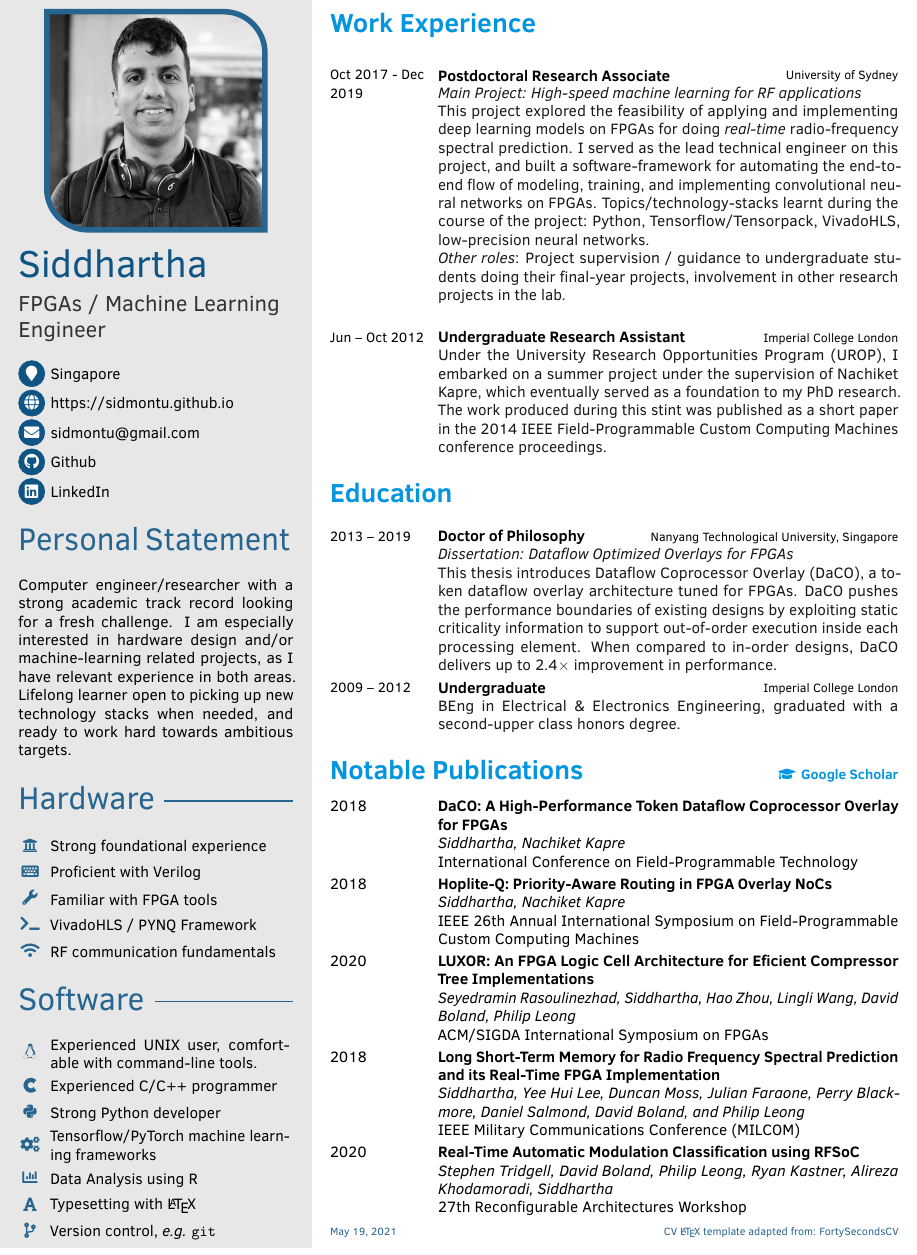
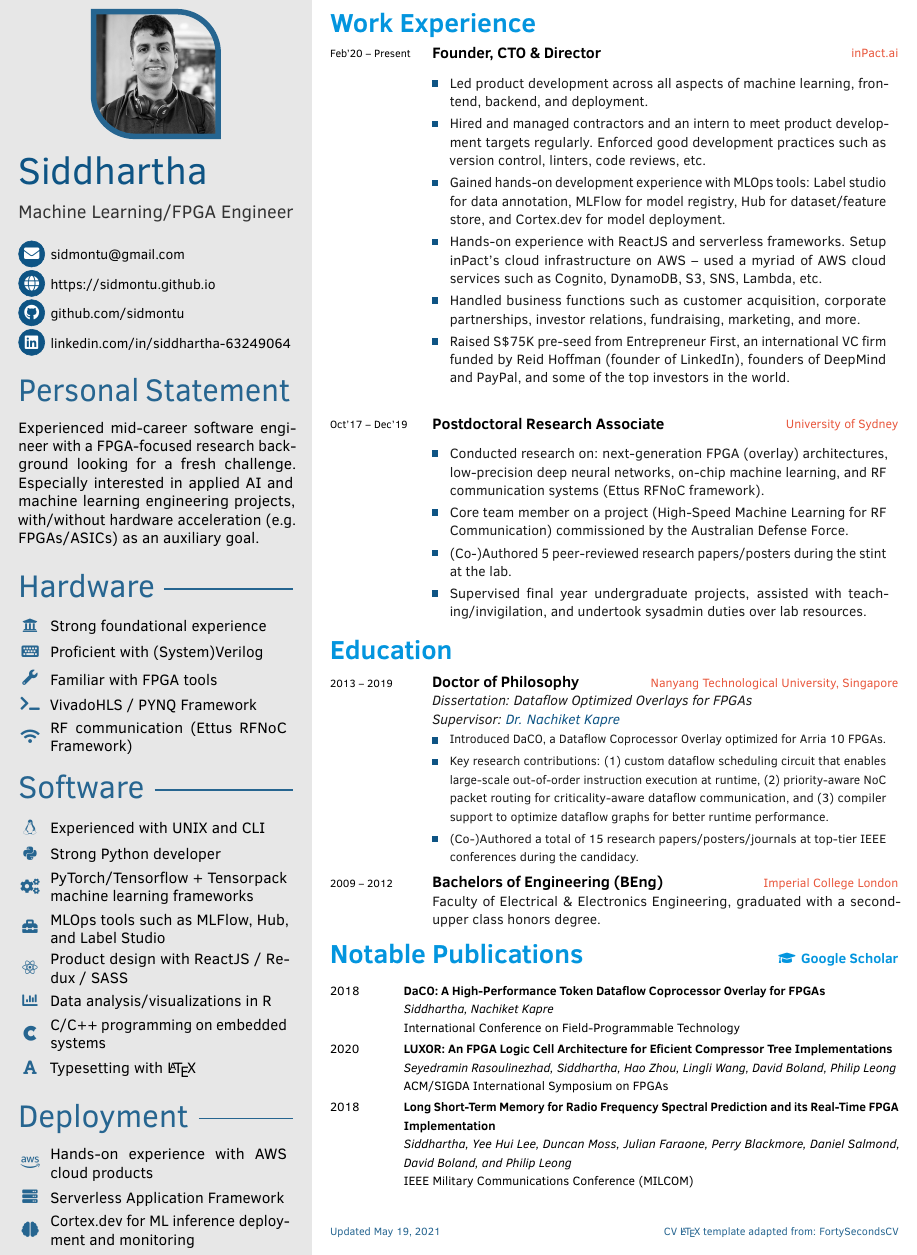
Before and after one commit to sidmontu/sidmontu.github.io, a LaTeX CV (one_page_cv/cv.tex, which reads one_page_cv/fortysecondscv.cls): part of the page, cut so that both start at the same text. Compiled offline with pdfLaTeX.

Commit message:
re-adding 1-page cv back to page

```diff
--- a/one_page_cv/cv.tex
+++ b/one_page_cv/cv.tex
@@ -72,13 +72,13 @@
 % your name
 \cvname{Siddhartha}
 % job title/career
-\cvjobtitle{FPGAs / Machine Learning\\[0.2em] Engineer}
+\cvjobtitle{Machine Learning/FPGA Engineer}
 
 %% optional information
 % profile picture
 \cvprofilepic{pics/profile_compressed.jpg}
 
 % short address/location, use \newline if more than 1 line is required
-\cvaddress{Singapore}
+% \cvaddress{Singapore}
 % phone number
 % \cvphone{+61 411 77 1811}
@@ -85,11 +87,9 @@
 % personal website
 \cvsite{https://sidmontu.github.io}
-% email address
-\cvmail{sidmontu@gmail.com}
 % github
-\cvgithub{https://github.com/sidmontu/}{Github}
+\cvgithub{https://github.com/sidmontu/}{\small github.com/sidmontu}
 % linkedin
-\cvlinkedin{https://www.linkedin.com/in/siddhartha-63249064/}{LinkedIn}
+\cvlinkedin{https://www.linkedin.com/in/siddhartha-63249064/}{\small linkedin.com/in/siddhartha-63249064}
 % google scholar
 % \cvscholar{https://scholar.google.com/citations?user=tRI56rsAAAAJ}{Google Scholar}
 
@@ -104,12 +104,17 @@
 
     \profilesection{Personal Statement}
 	\aboutme{
-        Computer engineer/researcher with a strong academic track record
-        looking for a fresh challenge. I am especially interested in hardware
-        design and/or machine-learning related projects, as I have relevant
-        experience in both areas. Lifelong learner open to picking up new
-        technology stacks when needed, and ready to work hard towards ambitious
-        targets.
+        % Computer engineer/researcher with a strong academic track record
+        % looking for a fresh challenge. I am especially interested in hardware
+        % design and/or machine-learning related projects, as I have relevant
+        % experience in both areas. Lifelong learner open to picking up new
+        % technology stacks when needed, and ready to work hard towards ambitious
+        % targets.
+
+        Experienced mid-career software engineer with a FPGA-focused research
+        background looking for a fresh challenge. Especially interested in
+        applied AI and machine learning engineering projects, with/without
+        hardware acceleration (e.g. FPGAs/ASICs) as an auxiliary goal.
 	}
 
 	% social network accounts incl. proper hyperlinks
@@ -135,22 +140,29 @@
 
 	\profilesection{Hardware}
         \skill{\faUniversity}{Strong foundational experience}
-        \skill{\faKeyboard}{Proficient with Verilog}
+        \skill{\faKeyboard}{Proficient with (System)Verilog}
         \skill{\faWrench}{Familiar with FPGA tools}
         \skill{\faTerminal}{VivadoHLS / PYNQ Framework}
-        \skill{\faWifi}{RF communication fundamentals}
+        \skill{\faWifi}{RF communication (Ettus RFNoC Framework)}
         % \skill{\faLightbulb}{Learning SystemVerilog/UVM}
 
 	\profilesection{Software}
-        \skill{\faLinux}{Experienced UNIX user, comfortable with command-line tools.}
-        \skill{\faCuttlefish}{Experienced C/C++ programmer}
+        \skill{\faLinux}{Experienced with UNIX and CLI}
         \skill{\faPython}{Strong Python developer}
-        \skill{\faCogs}{Tensorflow/PyTorch machine learning frameworks}
-        \skill{\faChartBar}{Data Analysis using R}
+        \skill{\faCogs}{PyTorch/Tensorflow + Tensorpack machine learning frameworks}
+        \skill{\faToolbox}{MLOps tools such as MLFlow, Hub, and Label Studio}
+        \skill{\faReact}{Product design with ReactJS / Redux / SASS}
+        \skill{\faChartBar}{Data analysis/visualizations in R}
+        \skill{\faCuttlefish}{C/C++ programming on embedded systems}
         \skill{\faFont}{Typesetting with \LaTeX}
-        \skill{\faCodeBranch}{Version control, {\it e.g.} \texttt{git}}
+        % \skill{\faCodeBranch}{Version control, {\it e.g.} \texttt{git}}
+
+    \profilesection{Deployment}
+        \skill{\faAws}{Hands-on experience with AWS cloud products}
+        \skill{\faServer}{Serverless Application Framework}
+        \skill{\faBrain}{Cortex.dev for ML inference deployment and monitoring}
+
 }
-
 
 %-------------------------------------------------------------------------------
 %                              SIDEBAR 2nd PAGE
@@ -194,6 +206,9 @@
 	\end{memberships}
 }
 
+\newcolumntype{M}[1]{>{\centering\arraybackslash}m{#1}}
+\newcolumntype{L}[1]{>{\arraybackslash}m{#1}}
+\newcolumntype{R}[1]{>{\raggedleft\arraybackslash}m{#1}}
 
 %-------------------------------------------------------------------------------
 %                         TABLE ENTRIES RIGHT COLUMN
@@ -203,46 +218,75 @@
 \makefrontsidebar
 
 \cvsection{Work Experience}
-\vspace{-0.1in}
+\vspace{-0.3in}
 \begin{cvtable}[3]
-	\cvitem{Oct 2017 - Dec 2019}{Postdoctoral Research Associate}{University of Sydney}{
-        \textit{Main Project: High-speed machine learning for RF applications}
-        \\ This project explored the feasibility of applying and implementing
-        deep learning models on FPGAs for doing \textit{real-time}
-        radio-frequency spectral prediction. I served as the lead technical
-        engineer on this project, and built a software-framework for automating
-        the end-to-end flow of modeling, training, and implementing
-        convolutional neural networks on FPGAs. Topics/technology-stacks learnt
-        during the course of the project: Python, Tensorflow/Tensorpack,
-        VivadoHLS, low-precision neural networks. \\
-        \textit{Other roles}: Project supervision / guidance to undergraduate
-        students doing their final-year projects, involvement in other research
-        projects in the lab.
+    \cvitem{Feb'20 -- Present}{Founder, CTO \& Director}{inPact.ai}{
+        \renewcommand{\arraystretch}{1.2}% Tighter
+        \begin{tabular}{L{4mm}L{100mm}}
+            &\\[-0.1in]
+            \raisebox{2\height}{\tikz \fill [cvblue] (-0.07,-0.2) rectangle (0.07,-0.05);} & {\small Led product development across all aspects of machine learning, frontend, backend, and deployment.}\\
+            \raisebox{4.75\height}{\tikz \fill [cvblue] (-0.07,-0.2) rectangle (0.07,-0.05);} & {\small Hired and managed contractors and an intern to meet product development targets regularly. Enforced good development practices such as version control, linters, code reviews, etc.}\\
+            \raisebox{4.75\height}{\tikz \fill [cvblue] (-0.07,-0.2) rectangle (0.07,-0.05);} & {\small Gained hands-on development experience with MLOps tools: Label studio for data annotation, MLFlow for model registry, Hub for dataset/feature store, and Cortex.dev for model deployment.}\\
+            \raisebox{4.75\height}{\tikz \fill [cvblue] (-0.07,-0.2) rectangle (0.07,-0.05);} & {\small Hands-on experience with ReactJS and serverless frameworks. Setup inPact’s cloud infrastructure on AWS -- used a myriad of AWS cloud services such as Cognito, DynamoDB, S3, SNS, Lambda, etc.}\\
+            \raisebox{2\height}{\tikz \fill [cvblue] (-0.07,-0.2) rectangle (0.07,-0.05);} & {\small Handled business functions such as customer acquisition, corporate partnerships, investor relations, fundraising, marketing, and more.}\\
+            \raisebox{4.75\height}{\tikz \fill [cvblue] (-0.07,-0.2) rectangle (0.07,-0.05);} & {\small Raised S\$75K pre-seed from Entrepreneur First, an international VC firm funded by Reid Hoffman (founder of LinkedIn), founders of DeepMind and PayPal, and some of the top investors in the world.}\\
+        \end{tabular}
     }
-	\cvitem{Jun -- Oct 2012}{Undergraduate Research Assistant}{Imperial College London}{
-        Under the University Research Opportunities Program (UROP), I embarked
-        on a summer project under the supervision of
-        \href{https://nachiket.github.io}{Nachiket Kapre}, which eventually
-        served as a foundation to my PhD research. The work produced during
-        this stint was published as a short paper in the 2014 IEEE
-        Field-Programmable Custom Computing Machines conference proceedings.
+
+	\cvitem{Oct'17 -- Dec'19}{Postdoctoral Research Associate}{University of Sydney}{
+        \renewcommand{\arraystretch}{1.2}% Tighter
+        \begin{tabular}{L{4mm}L{100mm}}
+            &\\[-0.1in]
+            \raisebox{4.75\height}{\tikz \fill [cvblue] (-0.07,-0.2) rectangle (0.07,-0.05);} & {\small Conducted research on: next-generation FPGA (overlay) architectures, low-precision deep neural networks, on-chip machine learning, and RF communication systems (Ettus RFNoC framework).}\\
+            \raisebox{2\height}{\tikz \fill [cvblue] (-0.07,-0.2) rectangle (0.07,-0.05);} & {\small Core team member on a project (High-Speed Machine Learning for RF Communication) commissioned by the Australian Defense Force.}\\
+            \raisebox{2\height}{\tikz \fill [cvblue] (-0.07,-0.2) rectangle (0.07,-0.05);} & {\small (Co-)Authored 5 peer-reviewed research papers/posters during the stint at the lab.}\\
+            \raisebox{2\height}{\tikz \fill [cvblue] (-0.07,-0.2) rectangle (0.07,-0.05);} & {\small Supervised final year undergraduate projects, assisted with teaching/invigilation, and undertook sysadmin duties over lab resources.}\\
+        \end{tabular}
     }
+
+    % \cvitemm{Oct'17 -- Dec'19}{Postdoctoral Research Associate}{University of Sydney}{abcd}
+
+% 	\cvitem{Jun -- Oct 2012}{Undergraduate Research Assistant}{Imperial College London}{
+%         Under the University Research Opportunities Program (UROP), I embarked
+%         on a summer project under the supervision of
+%         \href{https://nachiket.github.io}{Nachiket Kapre}, which eventually
+%         served as a foundation to my PhD research. The work produced during
+%         this stint was published as a short paper in the 2014 IEEE
+%         Field-Programmable Custom Computing Machines conference proceedings.
+%     }
 \end{cvtable}
 
-
+\vspace{-0.1in}
 \cvsection{Education}
+\vspace{-0.1in}
 \begin{cvtable}[1.5]
 	\cvitem{2013 -- 2019}{Doctor of Philosophy}{Nanyang Technological University, Singapore}{
-        \textit{Dissertation: Dataflow Optimized Overlays for FPGAs} \\
-        This thesis introduces Dataflow Coprocessor Overlay (DaCO), a token
-        dataflow overlay architecture tuned for FPGAs. DaCO pushes the
-        performance boundaries of existing designs by exploiting static
-        criticality information to support out-of-order execution inside each
-        processing element. When compared to in-order designs, DaCO delivers up
-        to 2.4$\times$ improvement in performance.
+        \textit{\small Dissertation: Dataflow Optimized Overlays for FPGAs} \\
+        \textit{\small Supervisor: \href{https://nachiket.github.io}{\textcolor{cvblue}{Dr. Nachiket Kapre}}} \\
+        % This thesis introduces Dataflow Coprocessor Overlay (DaCO), a token
+        % dataflow overlay architecture tuned for FPGAs. DaCO pushes the
+        % performance boundaries of existing designs by exploiting static
+        % criticality information to support out-of-order execution inside each
+        % processing element. When compared to in-order designs, DaCO delivers up
+        % to 2.4$\times$ improvement in performance.
+        \renewcommand{\arraystretch}{1.2}% Tighter
+        \begin{tabular}{L{4mm}L{100mm}}
+        \raisebox{0\height}{\tikz \fill [cvblue] (-0.07,-0.2) rectangle (0.07,-0.05);} & {\footnotesize
+            Introduced DaCO, a Dataflow Coprocessor Overlay optimized for Arria
+            10 FPGAs.
+        }\\
+        \raisebox{7.25\height}{\tikz \fill [cvblue] (-0.07,-0.2) rectangle (0.07,-0.05);} & {\footnotesize
+            Key research contributions: (1) custom dataflow scheduling circuit
+            that enables large-scale out-of-order instruction execution at
+            runtime, (2) priority-aware NoC packet routing for
+            criticality-aware dataflow communication, and (3) compiler support
+            to optimize dataflow graphs for better runtime performance.
+        }\\
+        \raisebox{1.75\height}{\tikz \fill [cvblue] (-0.07,-0.2) rectangle (0.07,-0.05);} & {\footnotesize (Co-)Authored a total of 15 research papers/posters/journals at top-tier IEEE conferences during the candidacy.}\\
+        \end{tabular}
     }
-	\cvitem{2009 -- 2012}{Undergraduate}{Imperial College London}{
-        BEng in Electrical \& Electronics Engineering, graduated with a second-upper class honors degree.
+    \cvitem{2009 -- 2012}{Bachelors of Engineering (BEng)}{Imperial College London}{
+        {\small Faculty of Electrical \& Electronics Engineering, graduated with a second-upper class honors degree.}
     }
 \end{cvtable}
 
@@ -262,14 +306,15 @@
 % \end{cvtable}
 
 
+\vspace{-0.1in}
 \cvsection{Notable Publications\hfill {\small\href{https://scholar.google.com/citations?user=tRI56rsAAAAJ}{\faGraduationCap\hspace{0.05in}Google Scholar}}}
 \begin{cvtable}
     \cvpubitem{DaCO: A High-Performance Token Dataflow Coprocessor Overlay for FPGAs}{Siddhartha, Nachiket Kapre}
 		{International Conference on Field-Programmable Technology}{2018}
-    \cvpubitem{Hoplite-Q: Priority-Aware Routing in FPGA Overlay NoCs}{Siddhartha, Nachiket Kapre}{IEEE 26th Annual International Symposium on Field-Programmable Custom Computing Machines}{2018}
+    % \cvpubitem{Hoplite-Q: Priority-Aware Routing in FPGA Overlay NoCs}{Siddhartha, Nachiket Kapre}{IEEE 26th Annual International Symposium on Field-Programmable Custom Computing Machines}{2018}
     \cvpubitem{LUXOR: An FPGA Logic Cell Architecture for Eficient Compressor Tree Implementations}{Seyedramin Rasoulinezhad, Siddhartha, Hao Zhou, Lingli Wang, David Boland, Philip Leong}{ACM/SIGDA International Symposium on FPGAs}{2020}
     \cvpubitem{Long Short-Term Memory for Radio Frequency Spectral Prediction and its Real-Time FPGA Implementation}{Siddhartha, Yee Hui Lee, Duncan Moss, Julian Faraone, Perry Blackmore, Daniel Salmond, David Boland, and Philip Leong}{IEEE Military Communications Conference (MILCOM)}{2018}
-    \cvpubitem{Real-Time Automatic Modulation Classification using RFSoC}{Stephen Tridgell, David Boland, Philip Leong, Ryan Kastner, Alireza Khodamoradi, Siddhartha}{27th Reconfigurable Architectures Workshop}{2020}
+    % \cvpubitem{Real-Time Automatic Modulation Classification using RFSoC}{Stephen Tridgell, David Boland, Philip Leong, Ryan Kastner, Alireza Khodamoradi, Siddhartha}{27th Reconfigurable Architectures Workshop}{2020}
 \end{cvtable}
 
 % \cvsection{Awards}
--- a/one_page_cv/fortysecondscv.cls
+++ b/one_page_cv/fortysecondscv.cls
@@ -46,6 +46,7 @@
 \definecolor{cvsidecolor}{HTML}{E7E7E7}
 \definecolor{cvsectioncolor}{HTML}{0395DE}
 \definecolor{cvsubsectioncolor}{HTML}{4D4D4D}
+\definecolor{goldcolor}{cmyk}{0,.68,.73,.05}
 % set default values
 \colorlet{maincolor}{cvblue}
 \colorlet{sidecolor}{cvsidecolor}
@@ -76,7 +77,7 @@
 
 % profile picture settings
 \newlength\profilepicsize%
-\setlength{\profilepicsize}{0.7\sidebarwidth}
+\setlength{\profilepicsize}{0.4\sidebarwidth}
 \DeclareOptionX{profilepicsize}{\setlength{\profilepicsize}{#1}}
 
 % show sidebar and page margins
@@ -225,7 +226,7 @@
 	{\color{pseccolor}\normalfont\huge}{}{0pt}{\color{pseccolor}\sectionline}
 % set spaces before and after profilesections: <left><before><after>
 % "starred version kills the indentation of the paragraph following the title"
-\titlespacing*{\subsubsection}{0pt}{1ex}{1ex}
+\titlespacing*{\subsubsection}{0pt}{1ex}{0ex}
 
 
 %-------------------------------------------------------------------------------
@@ -267,8 +268,8 @@
 \newcommand*{\cvbirthday}[1]{\cvcustomdata{\faUser}{#1}}
 \newcommand*{\cvaddress}[1]{\cvcustomdata{\faMapMarker}{#1}}
 \newcommand*{\cvphone}[1]{\cvcustomdata{\faPhone}{#1}}
-\newcommand*{\cvsite}[1]{\cvcustomdata{\faGlobe}{\href{#1}{#1}}}
-\newcommand*{\cvmail}[1]{\cvcustomdata{\faEnvelope}{\href{mailto:#1}{#1}}}
+\newcommand*{\cvsite}[1]{\cvcustomdata{\faGlobe}{\href{#1}{\small #1}}}
+\newcommand*{\cvmail}[1]{\cvcustomdata{\faEnvelope}{\href{mailto:#1}{\small #1}}}
 \newcommand*{\cvgithub}[2]{\cvcustomdata{\faGithub}{\href{#1}{#2}}}
 \newcommand*{\cvlinkedin}[2]{\cvcustomdata{\faLinkedin}{\href{#1}{#2}}}
 \newcommand*{\cvscholar}[2]{\cvcustomdata{\faGraduationCap}{\href{#1}{#2}}}
@@ -280,7 +281,7 @@
 \newcommand{\nameandjob}{%
 	{\Huge\color{maincolor}\cvname}\par%
 	\setlength{\parskip}{2ex}
-	{\Large\color{black!80}\cvjobtitle}\par%
+	{\large\color{black!80}\cvjobtitle}\par%
 	\setlength{\parskip}{1ex}
 }
 
@@ -486,7 +487,7 @@
 
 \newcommand{\cvsignature}{
 	\vfill
-    {\scriptsize\color{maincolor!90}\today \hfill CV \LaTeX~template adapted from: \href{https://github.com/PandaScience/FortySecondsCV}{FortySecondsCV}}
+    {\scriptsize\color{maincolor!90}Updated \today \hfill CV \LaTeX~template adapted from: \href{https://github.com/PandaScience/FortySecondsCV}{FortySecondsCV}}
 }
 
 
@@ -592,15 +593,15 @@
 % or, if description is empty:
 % | <date>         <title>       \hfill  <location>  |
 \newcommand{\cvitem}[4]{%
-    \parbox[t]{0.17\textwidth}{\raggedright {\small #1}} &%
-	\parbox[t]{0.81\textwidth}{%
+    \parbox[t]{0.17\textwidth}{\raggedright {\scriptsize #1}} &%
+	\parbox[t]{0.82\textwidth}{%
 		\if\relax\detokenize{#4}\relax%
-			\parbox[t]{\linewidth-\widthof{\footnotesize #3}-1em}{\raggedright #2}%
+            \parbox[t]{\linewidth-\widthof{\footnotesize \textcolor{goldcolor}{#3}}-1em}{\raggedright #2}%
   		\hfill {\footnotesize#3}%
 		\else%
-			\parbox{\linewidth-\widthof{\footnotesize #3}-1em}{%
+            \parbox{\linewidth-\widthof{\footnotesize \textcolor{goldcolor}{#3}}-1em}{%
 				\raggedright \textbf{#2}%
-			} \hfill {\footnotesize#3} \\%
+            } \hfill {\footnotesize\textcolor{goldcolor}{#3}} \\%
 			\textcolor{itemtextcolor}{#4}%\vspace{\parsep}%
 		\fi%
 	}\\
@@ -612,9 +613,9 @@
 % |                <italic author>                   |
 % |                <journal>                         |
 \newcommand{\cvpubitem}[4]{%
-	\parbox[t]{0.17\textwidth}{\raggedright #4} &
-	\parbox[t]{0.81\textwidth}{%
-		\textbf{#1} \par \textit{#2} \par #3 \vspace{\parsep}%
+	\parbox[t]{0.12\textwidth}{\raggedright \footnotesize #4} &
+	\parbox[t]{0.87\textwidth}{%
+        \textbf{\footnotesize #1} \par \textit{\footnotesize #2} \par {\footnotesize#3} \vspace{\parsep}%
 	}\\
 }
 
```
Also changed, not shown: one_page_cv/Makefile, one_page_cv/cv.pdf, one_page_cv/cv.tex (2 more changed lines), 3 other files.
